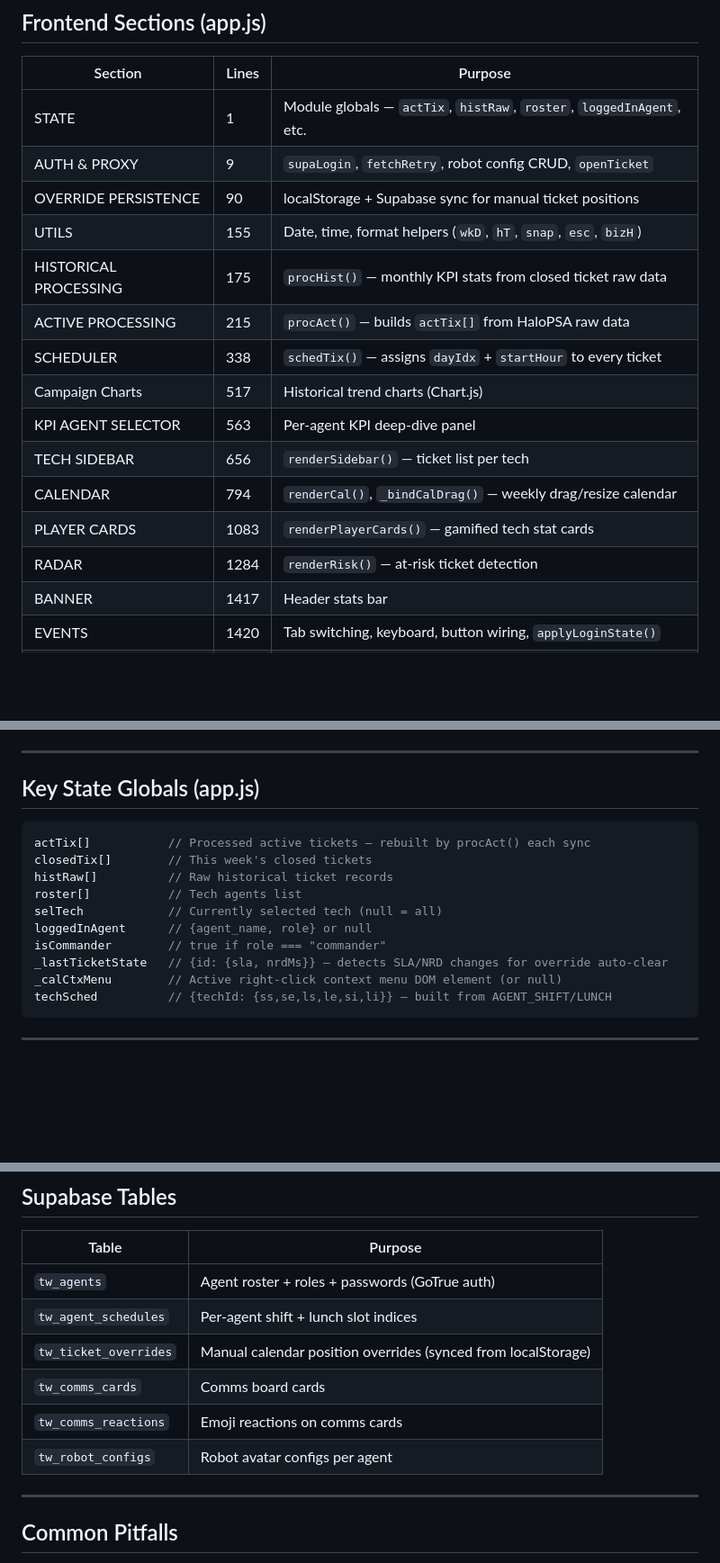
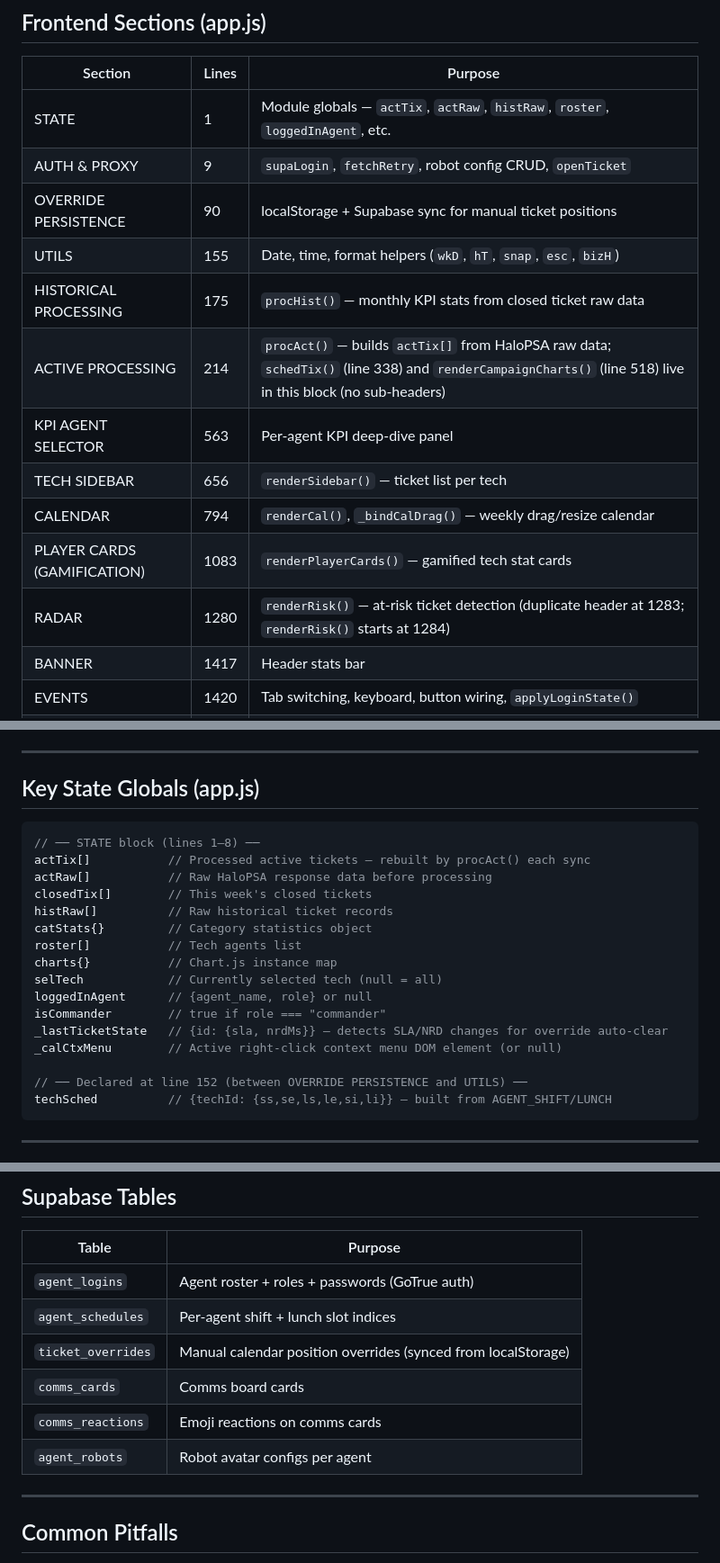
Before and after one commit to king-kirratoy/Tech-Service-Hub, a Markdown page: OVERVIEW.md, 3 parts joined by grey strips. Shown at 90% size. Drawn GitHub-style; blank space fills up the shorter version.

Commit message:
docs: audit and correct OVERVIEW.md to match actual codebase
- Fix Frontend Sections table: remove phantom SCHEDULER and Campaign
  Charts section headers (no // ═══ markers exist); correct ACTIVE
  PROCESSING start line to 214; rename PLAYER CARDS to match actual
  header text; fix RADAR to show duplicate header at lines 1280/1283
- Fix Backend Routes: split robot routes into three distinct entries
  (GET /api/robots, GET /api/robot, POST /api/robot); add path param
  to DELETE /api/ticket-overrides; correct ticket open path param
- Fix Key State Globals: add missing actRaw[], catStats{}, charts{};
  note techSched declaration location (line 152, not in STATE block)
- Fix Supabase Tables: all six table names were wrong (tw_ prefix does
  not exist); correct to agent_logins, agent_schedules, ticket_overrides,
  comms_cards, comms_reactions, agent_robots

https://claude.ai/code/session_013JZuztQr558VVBtiHeL6hP

````diff
--- a/OVERVIEW.md
+++ b/OVERVIEW.md
@@ -25,19 +25,17 @@ render.yaml                 ← Render deployment config + env var declarations.
 
 | Section | Lines | Purpose |
 |---|---|---|
-| STATE | 1 | Module globals — `actTix`, `histRaw`, `roster`, `loggedInAgent`, etc. |
+| STATE | 1 | Module globals — `actTix`, `actRaw`, `histRaw`, `roster`, `loggedInAgent`, etc. |
 | AUTH & PROXY | 9 | `supaLogin`, `fetchRetry`, robot config CRUD, `openTicket` |
 | OVERRIDE PERSISTENCE | 90 | localStorage + Supabase sync for manual ticket positions |
 | UTILS | 155 | Date, time, format helpers (`wkD`, `hT`, `snap`, `esc`, `bizH`) |
 | HISTORICAL PROCESSING | 175 | `procHist()` — monthly KPI stats from closed ticket raw data |
-| ACTIVE PROCESSING | 215 | `procAct()` — builds `actTix[]` from HaloPSA raw data |
-| SCHEDULER | 338 | `schedTix()` — assigns `dayIdx` + `startHour` to every ticket |
-| Campaign Charts | 517 | Historical trend charts (Chart.js) |
+| ACTIVE PROCESSING | 214 | `procAct()` — builds `actTix[]` from HaloPSA raw data; `schedTix()` (line 338) and `renderCampaignCharts()` (line 518) live in this block (no sub-headers) |
 | KPI AGENT SELECTOR | 563 | Per-agent KPI deep-dive panel |
 | TECH SIDEBAR | 656 | `renderSidebar()` — ticket list per tech |
 | CALENDAR | 794 | `renderCal()`, `_bindCalDrag()` — weekly drag/resize calendar |
-| PLAYER CARDS | 1083 | `renderPlayerCards()` — gamified tech stat cards |
-| RADAR | 1284 | `renderRisk()` — at-risk ticket detection |
+| PLAYER CARDS (GAMIFICATION) | 1083 | `renderPlayerCards()` — gamified tech stat cards |
+| RADAR | 1280 | `renderRisk()` — at-risk ticket detection (duplicate header at 1283; `renderRisk()` starts at 1284) |
 | BANNER | 1417 | Header stats bar |
 | EVENTS | 1420 | Tab switching, keyboard, button wiring, `applyLoginState()` |
 | HALOPSA LIVE FETCH | 1582 | `fetchHaloReport()`, `fetchActiveNow()`, auto-refresh |
@@ -143,15 +143,21 @@ Per-agent shift/lunch assigned via `AGENT_SHIFT[agentName]` / `AGENT_LUNCH[agent
 ## Key State Globals (app.js)
 
 ```javascript
+// ── STATE block (lines 1–8) ──
 actTix[]           // Processed active tickets — rebuilt by procAct() each sync
+actRaw[]           // Raw HaloPSA response data before processing
 closedTix[]        // This week's closed tickets
 histRaw[]          // Raw historical ticket records
+catStats{}         // Category statistics object
 roster[]           // Tech agents list
+charts{}           // Chart.js instance map
 selTech            // Currently selected tech (null = all)
 loggedInAgent      // {agent_name, role} or null
 isCommander        // true if role === "commander"
 _lastTicketState   // {id: {sla, nrdMs}} — detects SLA/NRD changes for override auto-clear
 _calCtxMenu        // Active right-click context menu DOM element (or null)
+
+// ── Declared at line 152 (between OVERRIDE PERSISTENCE and UTILS) ──
 techSched          // {techId: {ss,se,ls,le,si,li}} — built from AGENT_SHIFT/LUNCH
 ```
 
@@ -177,12 +183,12 @@ techSched          // {techId: {ss,se,ls,le,si,li}} — built from AGENT_SHIFT/L
 
 | Table | Purpose |
 |---|---|
-| `tw_agents` | Agent roster + roles + passwords (GoTrue auth) |
-| `tw_agent_schedules` | Per-agent shift + lunch slot indices |
-| `tw_ticket_overrides` | Manual calendar position overrides (synced from localStorage) |
-| `tw_comms_cards` | Comms board cards |
-| `tw_comms_reactions` | Emoji reactions on comms cards |
-| `tw_robot_configs` | Robot avatar configs per agent |
+| `agent_logins` | Agent roster + roles + passwords (GoTrue auth) |
+| `agent_schedules` | Per-agent shift + lunch slot indices |
+| `ticket_overrides` | Manual calendar position overrides (synced from localStorage) |
+| `comms_cards` | Comms board cards |
+| `comms_reactions` | Emoji reactions on comms cards |
+| `agent_robots` | Robot avatar configs per agent |
 
 ---
 
````
Also changed, not shown: other parts of OVERVIEW.md (+6 -4 lines).
